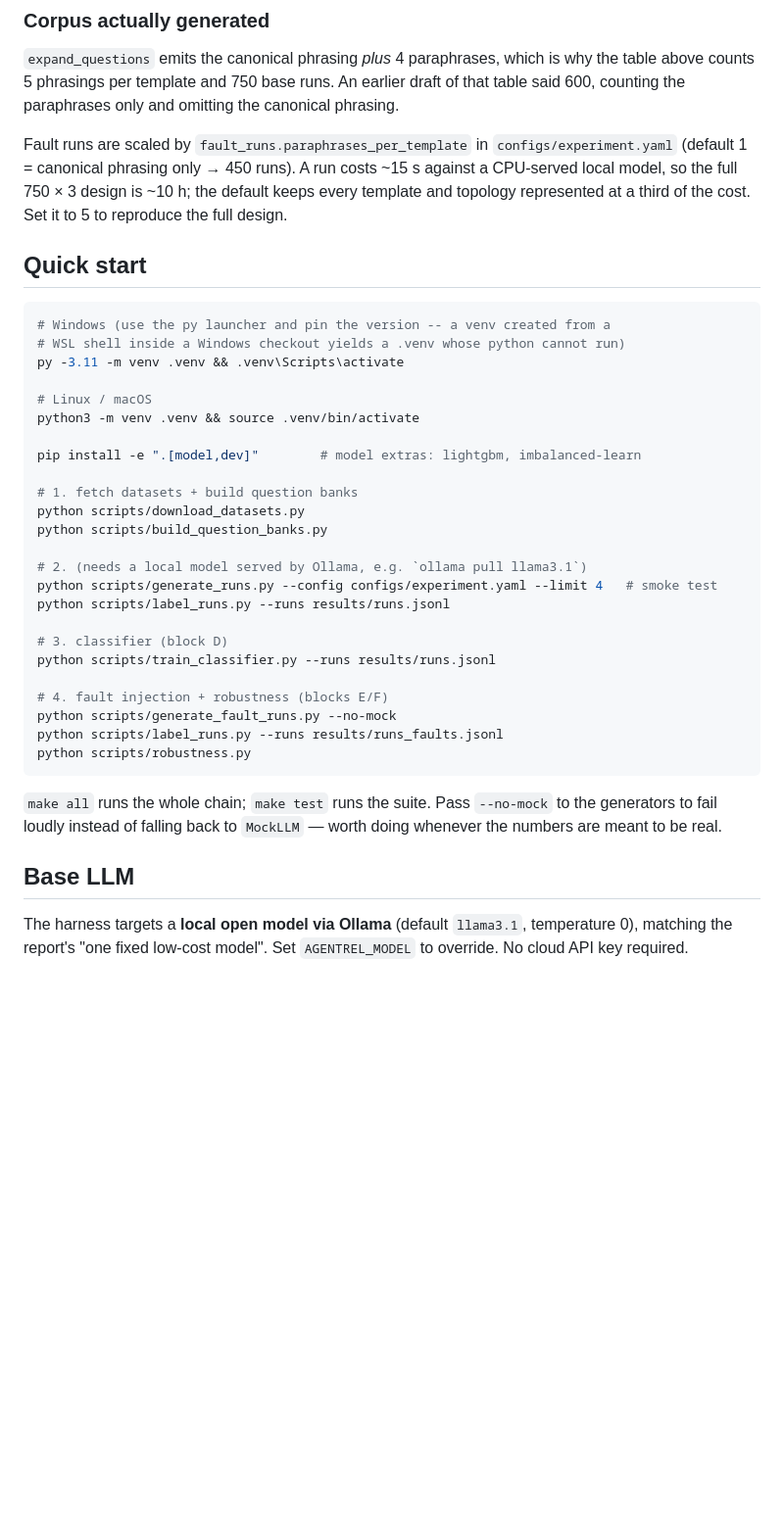
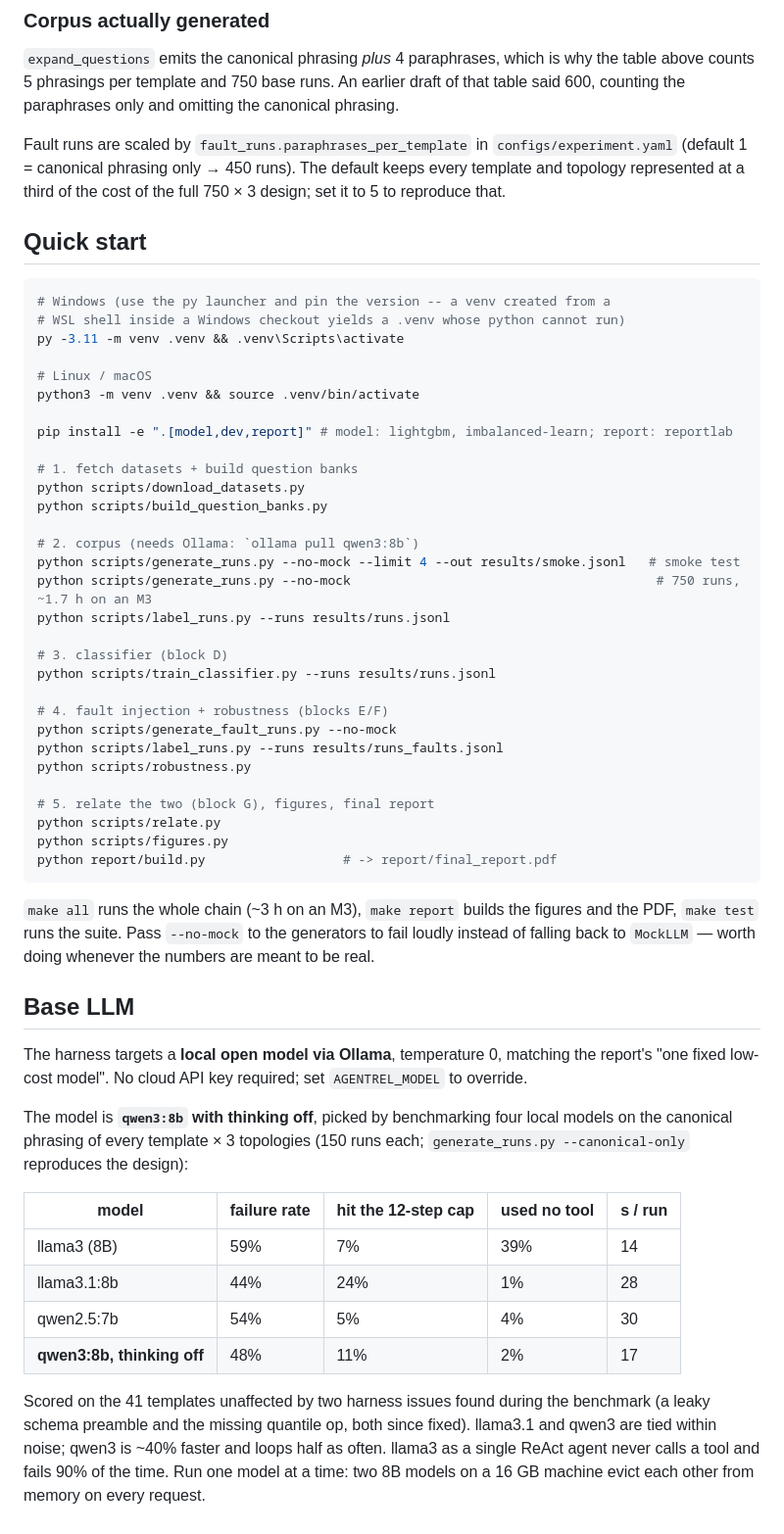
Before and after one commit to Uncharted1804/agent-reliability, a Markdown page: README.md, the part around one of its changes. Shown at 98% size. Rendered like a GitHub page; blank space fills up the shorter version.

Commit message:
docs: README for the finished pipeline
Status moves from Milestone 2 to complete. Adds block G, the quantile
op and the report build to the status list; the relate, figures and
report steps to the quick start; the qwen3:8b choice with the four-model
benchmark table that justified it; and the warning to run one model at
a time on a 16 GB machine. The results section follows once the corpus
has finished.

````diff
--- a/README.md
+++ b/README.md
@@ -79,7 +83,7 @@ Three choices are worth knowing before reading any number this produces:
 
 `expand_questions` emits the canonical phrasing *plus* 4 paraphrases, which is why the table above counts 5 phrasings per template and 750 base runs. An earlier draft of that table said 600, counting the paraphrases only and omitting the canonical phrasing.
 
-Fault runs are scaled by `fault_runs.paraphrases_per_template` in `configs/experiment.yaml` (default 1 = canonical phrasing only → 450 runs). A run costs ~15 s against a CPU-served local model, so the full 750 × 3 design is ~10 h; the default keeps every template and topology represented at a third of the cost. Set it to 5 to reproduce the full design.
+Fault runs are scaled by `fault_runs.paraphrases_per_template` in `configs/experiment.yaml` (default 1 = canonical phrasing only → 450 runs). The default keeps every template and topology represented at a third of the cost of the full 750 × 3 design; set it to 5 to reproduce that.
 
 ## Quick start
 
@@ -91,14 +95,15 @@ py -3.11 -m venv .venv && .venv\Scripts\activate
 # Linux / macOS
 python3 -m venv .venv && source .venv/bin/activate
 
-pip install -e ".[model,dev]"        # model extras: lightgbm, imbalanced-learn
+pip install -e ".[model,dev,report]" # model: lightgbm, imbalanced-learn; report: reportlab
 
 # 1. fetch datasets + build question banks
 python scripts/download_datasets.py
 python scripts/build_question_banks.py
 
-# 2. (needs a local model served by Ollama, e.g. `ollama pull llama3.1`)
-python scripts/generate_runs.py --config configs/experiment.yaml --limit 4   # smoke test
+# 2. corpus (needs Ollama: `ollama pull qwen3:8b`)
+python scripts/generate_runs.py --no-mock --limit 4 --out results/smoke.jsonl   # smoke test
+python scripts/generate_runs.py --no-mock                                        # 750 runs, ~1.7 h on an M3
 python scripts/label_runs.py --runs results/runs.jsonl
 
 # 3. classifier (block D)
@@ -108,12 +113,28 @@ python scripts/train_classifier.py --runs results/runs.jsonl
 python scripts/generate_fault_runs.py --no-mock
 python scripts/label_runs.py --runs results/runs_faults.jsonl
 python scripts/robustness.py
+
+# 5. relate the two (block G), figures, final report
+python scripts/relate.py
+python scripts/figures.py
+python report/build.py                  # -> report/final_report.pdf
 ```
 
-`make all` runs the whole chain; `make test` runs the suite. Pass `--no-mock` to
+`make all` runs the whole chain (~3 h on an M3), `make report` builds the figures and the PDF, `make test` runs the suite. Pass `--no-mock` to
 the generators to fail loudly instead of falling back to `MockLLM` — worth doing
 whenever the numbers are meant to be real.
 
 ## Base LLM
 
-The harness targets a **local open model via Ollama** (default `llama3.1`, temperature 0), matching the report's "one fixed low-cost model". Set `AGENTREL_MODEL` to override. No cloud API key required.
+The harness targets a **local open model via Ollama**, temperature 0, matching the report's "one fixed low-cost model". No cloud API key required; set `AGENTREL_MODEL` to override.
+
+The model is **`qwen3:8b` with thinking off**, picked by benchmarking four local models on the canonical phrasing of every template × 3 topologies (150 runs each; `generate_runs.py --canonical-only` reproduces the design):
+
+| model | failure rate | hit the 12-step cap | used no tool | s / run |
+|---|---|---|---|---|
+| llama3 (8B) | 59% | 7% | 39% | 14 |
+| llama3.1:8b | 44% | 24% | 1% | 28 |
+| qwen2.5:7b | 54% | 5% | 4% | 30 |
+| **qwen3:8b, thinking off** | 48% | 11% | 2% | 17 |
+
+Scored on the 41 templates unaffected by two harness issues found during the benchmark (a leaky schema preamble and the missing quantile op, both since fixed). llama3.1 and qwen3 are tied within noise; qwen3 is ~40% faster and loops half as often. llama3 as a single ReAct agent never calls a tool and fails 90% of the time. Run one model at a time: two 8B models on a 16 GB machine evict each other from memory on every request.
````
Also changed, not shown: other parts of README.md (+10 -6 lines).
